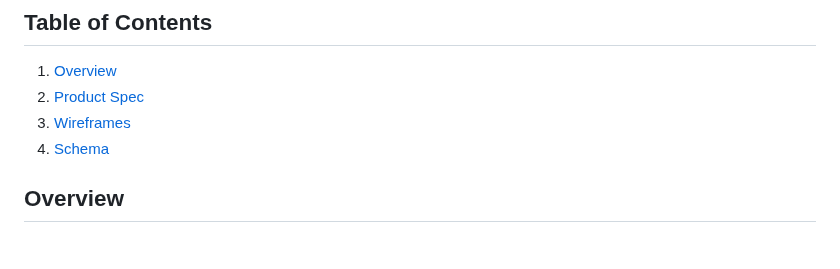
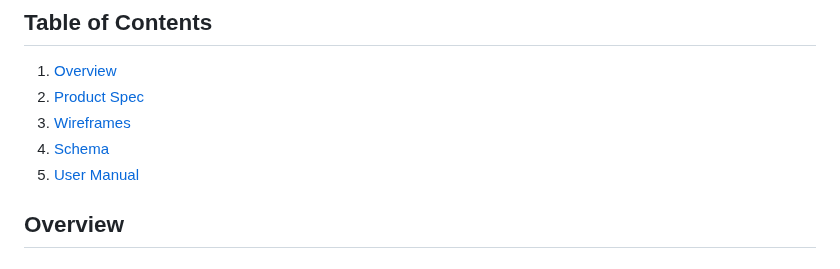
Before and after one commit to haarbj/Tether, a Markdown page: README.md, the part around the change. GitHub-like rendering.

```diff
--- a/README.md
+++ b/README.md
@@ -8,6 +8,7 @@
 2. [Product Spec](#Product-Spec)
 3. [Wireframes](#Wireframes)
 4. [Schema](#Schema)
+5. [User Manual](#User-Manual)
 
 ## Overview
 
```
